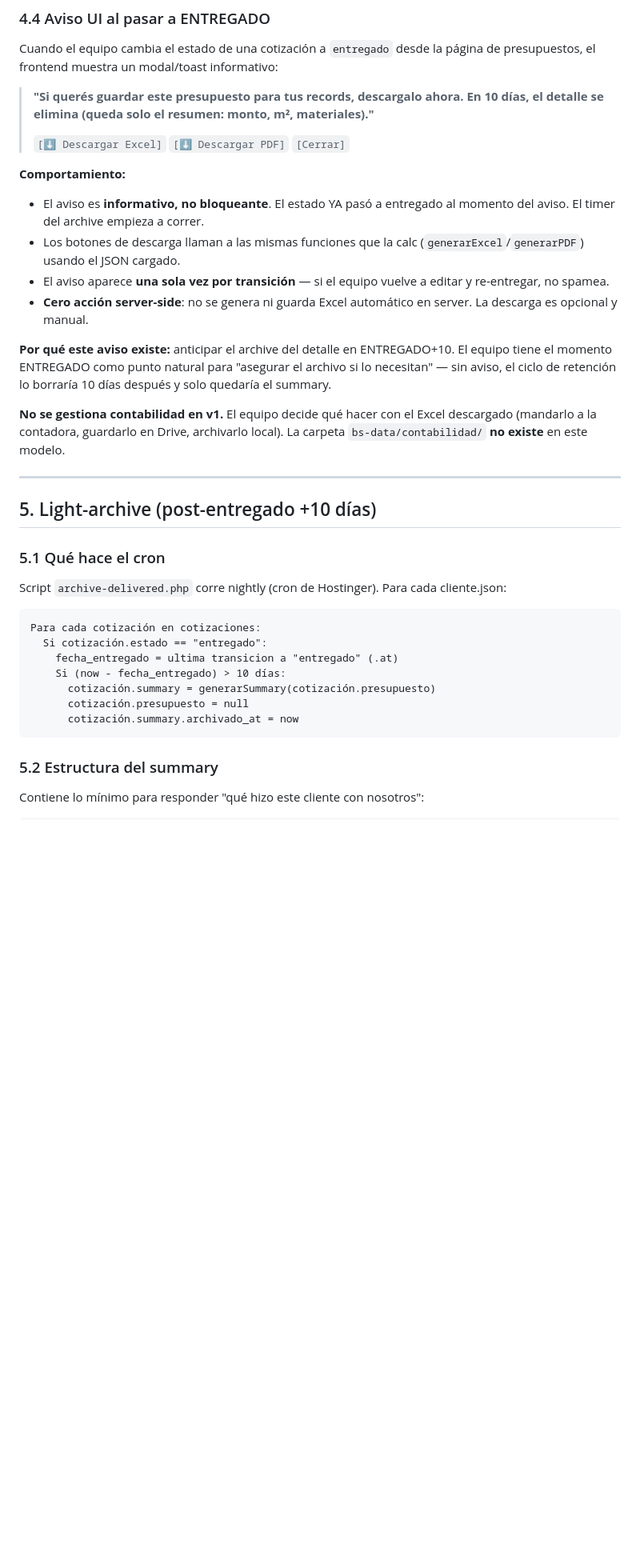
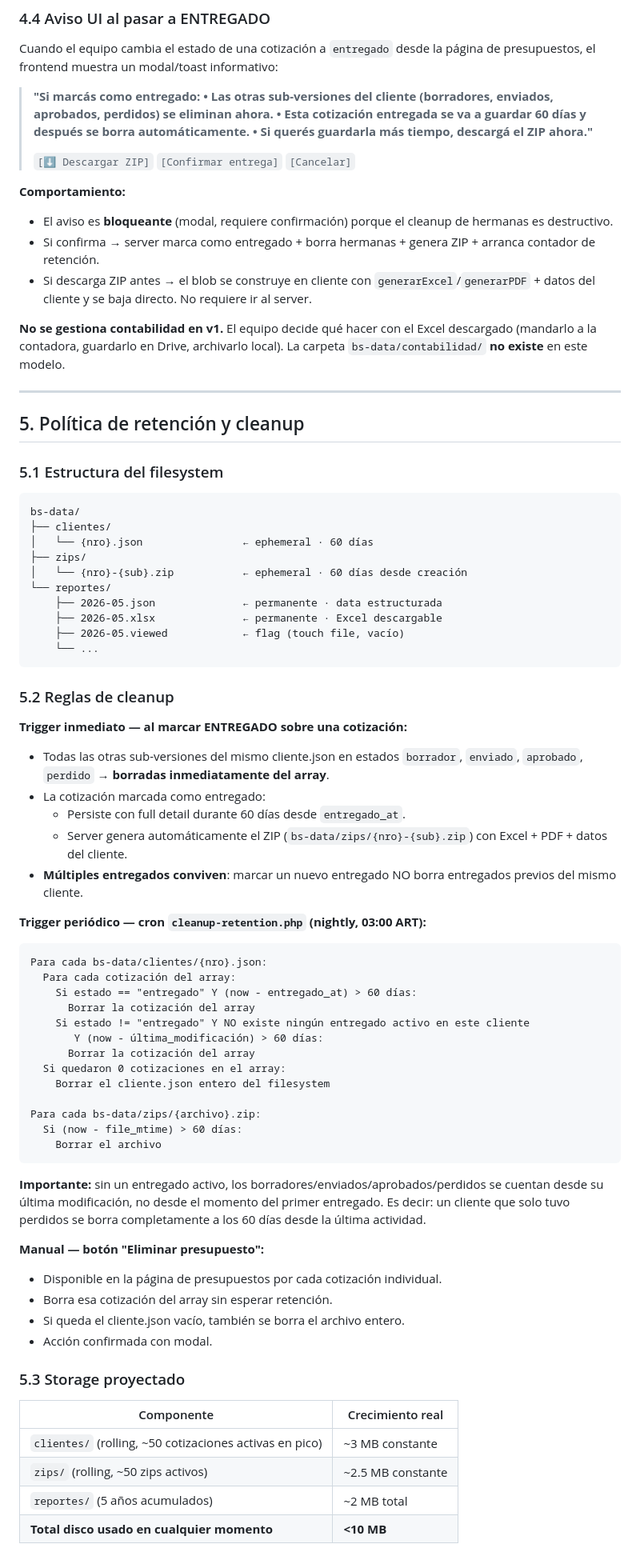
Before and after one commit to dmuziottisosa/blackstones, a Markdown page: 03-product/calculadora/json-contract-v1.md, the part around one of its changes. Shown at 80% size. Rendered like a GitHub page; blank space fills up the shorter version.

Commit message:
Spec final: 60 días retención, full delete (sin light-archive), reportes mensuales, ZIPs auto

````diff
--- a/03-product/calculadora/json-contract-v1.md
+++ b/03-product/calculadora/json-contract-v1.md
@@ -243,39 +213,82 @@ Array append-only que registra cada cambio de estado con timestamp. Permite anal
 
 Cuando el equipo cambia el estado de una cotización a `entregado` desde la página de presupuestos, el frontend muestra un modal/toast informativo:
 
-> **"Si querés guardar este presupuesto para tus records, descargalo ahora.**
-> **En 10 días, el detalle se elimina (queda solo el resumen: monto, m², materiales)."**
+> **"Si marcás como entregado:**
+> **• Las otras sub-versiones del cliente (borradores, enviados, aprobados, perdidos) se eliminan ahora.**
+> **• Esta cotización entregada se va a guardar 60 días y después se borra automáticamente.**
+> **• Si querés guardarla más tiempo, descargá el ZIP ahora."**
 >
-> `[⬇ Descargar Excel]` `[⬇ Descargar PDF]` `[Cerrar]`
+> `[⬇ Descargar ZIP]` `[Confirmar entrega]` `[Cancelar]`
 
 **Comportamiento:**
-- El aviso es **informativo, no bloqueante**. El estado YA pasó a entregado al momento del aviso. El timer del archive empieza a correr.
-- Los botones de descarga llaman a las mismas funciones que la calc (`generarExcel`/`generarPDF`) usando el JSON cargado.
-- El aviso aparece **una sola vez por transición** — si el equipo vuelve a editar y re-entregar, no spamea.
-- **Cero acción server-side**: no se genera ni guarda Excel automático en server. La descarga es opcional y manual.
-
-**Por qué este aviso existe:** anticipar el archive del detalle en ENTREGADO+10. El equipo tiene el momento ENTREGADO como punto natural para "asegurar el archivo si lo necesitan" — sin aviso, el ciclo de retención lo borraría 10 días después y solo quedaría el summary.
+- El aviso es **bloqueante** (modal, requiere confirmación) porque el cleanup de hermanas es destructivo.
+- Si confirma → server marca como entregado + borra hermanas + genera ZIP + arranca contador de retención.
+- Si descarga ZIP antes → el blob se construye en cliente con `generarExcel`/`generarPDF` + datos del cliente y se baja directo. No requiere ir al server.
 
 **No se gestiona contabilidad en v1.** El equipo decide qué hacer con el Excel descargado (mandarlo a la contadora, guardarlo en Drive, archivarlo local). La carpeta `bs-data/contabilidad/` **no existe** en este modelo.
 
 ---
 
-## 5. Light-archive (post-entregado +10 días)
+## 5. Política de retención y cleanup
 
-### 5.1 Qué hace el cron
-
-Script `archive-delivered.php` corre nightly (cron de Hostinger). Para cada cliente.json:
+### 5.1 Estructura del filesystem
 
 ```
-Para cada cotización en cotizaciones:
-  Si cotización.estado == "entregado":
-    fecha_entregado = ultima transicion a "entregado" (.at)
-    Si (now - fecha_entregado) > 10 días:
-      cotización.summary = generarSummary(cotización.presupuesto)
-      cotización.presupuesto = null
-      cotización.summary.archivado_at = now
+bs-data/
+├── clientes/
+│   └── {nro}.json                ← ephemeral · 60 días
+├── zips/
+│   └── {nro}-{sub}.zip           ← ephemeral · 60 días desde creación
+└── reportes/
+    ├── 2026-05.json              ← permanente · data estructurada
+    ├── 2026-05.xlsx              ← permanente · Excel descargable
+    ├── 2026-05.viewed            ← flag (touch file, vacío)
+    └── ...
 ```
 
-### 5.2 Estructura del summary
+### 5.2 Reglas de cleanup
 
-Contiene lo mínimo para responder "qué hizo este cliente con nosotros":
+**Trigger inmediato — al marcar ENTREGADO sobre una cotización:**
+
+- Todas las otras sub-versiones del mismo cliente.json en estados `borrador`, `enviado`, `aprobado`, `perdido` → **borradas inmediatamente del array**.
+- La cotización marcada como entregado:
+  - Persiste con full detail durante 60 días desde `entregado_at`.
+  - Server genera automáticamente el ZIP (`bs-data/zips/{nro}-{sub}.zip`) con Excel + PDF + datos del cliente.
+- **Múltiples entregados conviven**: marcar un nuevo entregado NO borra entregados previos del mismo cliente.
+
+**Trigger periódico — cron `cleanup-retention.php` (nightly, 03:00 ART):**
+
+```
+Para cada bs-data/clientes/{nro}.json:
+  Para cada cotización del array:
+    Si estado == "entregado" Y (now - entregado_at) > 60 días:
+      Borrar la cotización del array
+    Si estado != "entregado" Y NO existe ningún entregado activo en este cliente
+       Y (now - última_modificación) > 60 días:
+      Borrar la cotización del array
+  Si quedaron 0 cotizaciones en el array:
+    Borrar el cliente.json entero del filesystem
+
+Para cada bs-data/zips/{archivo}.zip:
+  Si (now - file_mtime) > 60 días:
+    Borrar el archivo
+```
+
+**Importante:** sin un entregado activo, los borradores/enviados/aprobados/perdidos se cuentan desde su última modificación, no desde el momento del primer entregado. Es decir: un cliente que solo tuvo perdidos se borra completamente a los 60 días desde la última actividad.
+
+**Manual — botón "Eliminar presupuesto":**
+
+- Disponible en la página de presupuestos por cada cotización individual.
+- Borra esa cotización del array sin esperar retención.
+- Si queda el cliente.json vacío, también se borra el archivo entero.
+- Acción confirmada con modal.
+
+### 5.3 Storage proyectado
+
+| Componente | Crecimiento real |
+|---|---|
+| `clientes/` (rolling, ~50 cotizaciones activas en pico) | ~3 MB constante |
+| `zips/` (rolling, ~50 zips activos) | ~2.5 MB constante |
+| `reportes/` (5 años acumulados) | ~2 MB total |
+| **Total disco usado en cualquier momento** | **<10 MB** |
+
````
Also changed, not shown: other parts of 03-product/calculadora/json-contract-v1.md (+117 -83 lines).
